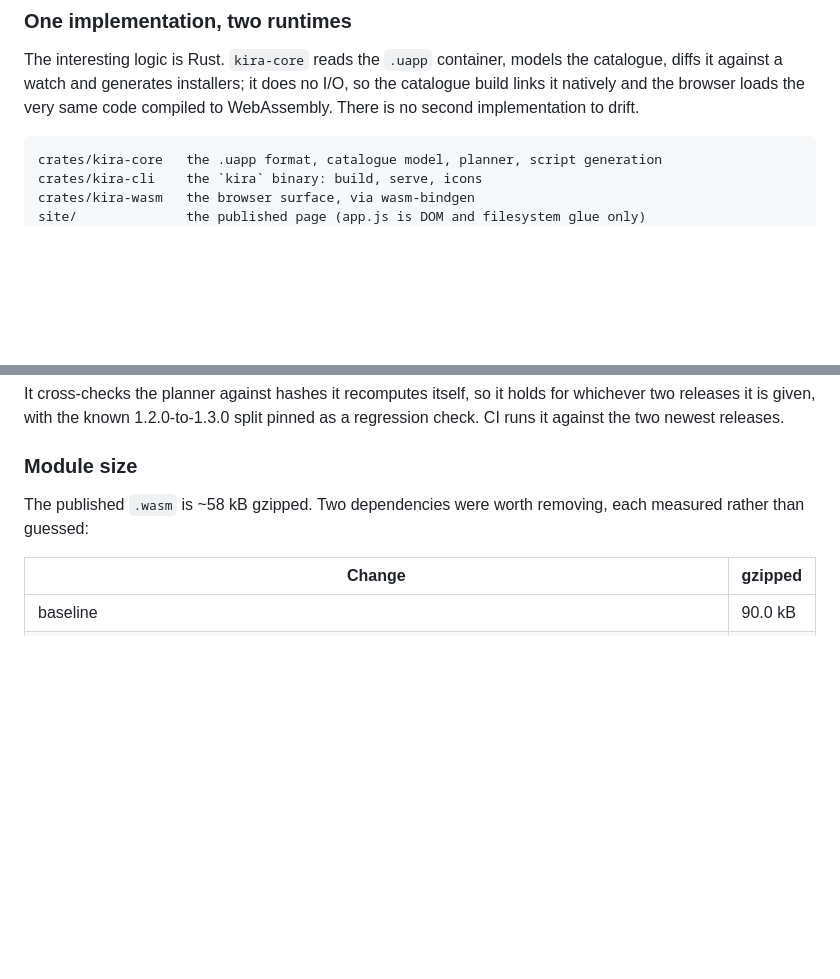
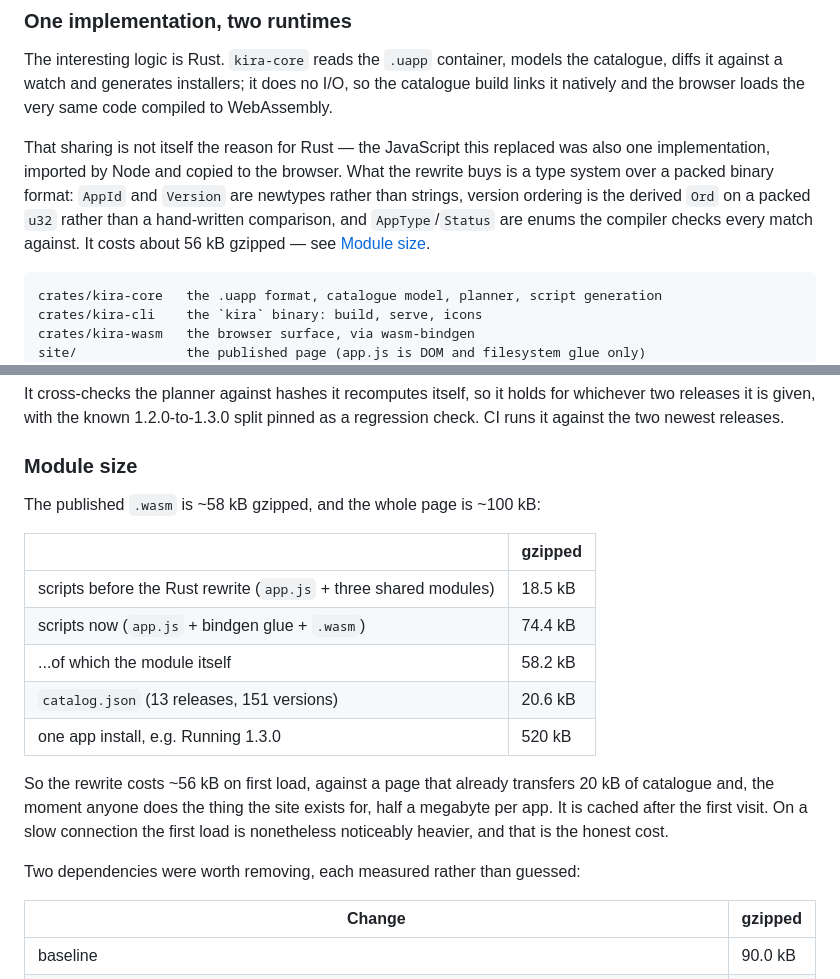
Before and after one commit to tobymurray/kira, a Markdown page: README.md, 2 parts joined by grey strips. Rendered like a GitHub page; blank space fills up the shorter version.

Commit message:
docs: correct the claim about sharing, and quantify what wasm costs
The README said the rewrite removed a second implementation. It did not: the
JavaScript it replaced was also one implementation, imported by Node and copied
into the browser. The actual argument for Rust is a type system over a packed
binary format, which is now what the README says.

Also records the real payload numbers rather than a raw-vs-gzipped comparison of
my own making: scripts went from 18.5 kB gzipped to 74.4 kB, against 20.6 kB of
catalogue and 520 kB for a single app install.

````diff
--- a/README.md
+++ b/README.md
@@ -24,7 +24,15 @@ ARM toolchain container, so Kira consumes those artifacts.
 The interesting logic is Rust. `kira-core` reads the `.uapp` container, models the
 catalogue, diffs it against a watch and generates installers; it does no I/O, so
 the catalogue build links it natively and the browser loads the very same code
-compiled to WebAssembly. There is no second implementation to drift.
+compiled to WebAssembly.
+
+That sharing is not itself the reason for Rust — the JavaScript this replaced was
+also one implementation, imported by Node and copied to the browser. What the
+rewrite buys is a type system over a packed binary format: `AppId` and `Version`
+are newtypes rather than strings, version ordering is the derived `Ord` on a
+packed `u32` rather than a hand-written comparison, and `AppType`/`Status` are
+enums the compiler checks every match against. It costs about 56 kB gzipped —
+see [Module size](#module-size).
 
 ```
 crates/kira-core   the .uapp format, catalogue model, planner, script generation
@@ -164,8 +172,22 @@ a regression check. CI runs it against the two newest releases.
 
 ### Module size
 
-The published `.wasm` is ~58 kB gzipped. Two dependencies were worth removing,
-each measured rather than guessed:
+The published `.wasm` is ~58 kB gzipped, and the whole page is ~100 kB:
+
+| | gzipped |
+| --- | --- |
+| scripts before the Rust rewrite (`app.js` + three shared modules) | 18.5 kB |
+| scripts now (`app.js` + bindgen glue + `.wasm`) | 74.4 kB |
+| ...of which the module itself | 58.2 kB |
+| `catalog.json` (13 releases, 151 versions) | 20.6 kB |
+| one app install, e.g. Running 1.3.0 | 520 kB |
+
+So the rewrite costs ~56 kB on first load, against a page that already transfers
+20 kB of catalogue and, the moment anyone does the thing the site exists for,
+half a megabyte per app. It is cached after the first visit. On a slow connection
+the first load is nonetheless noticeably heavier, and that is the honest cost.
+
+Two dependencies were worth removing, each measured rather than guessed:
 
 | Change | gzipped |
 | --- | --- |
````
